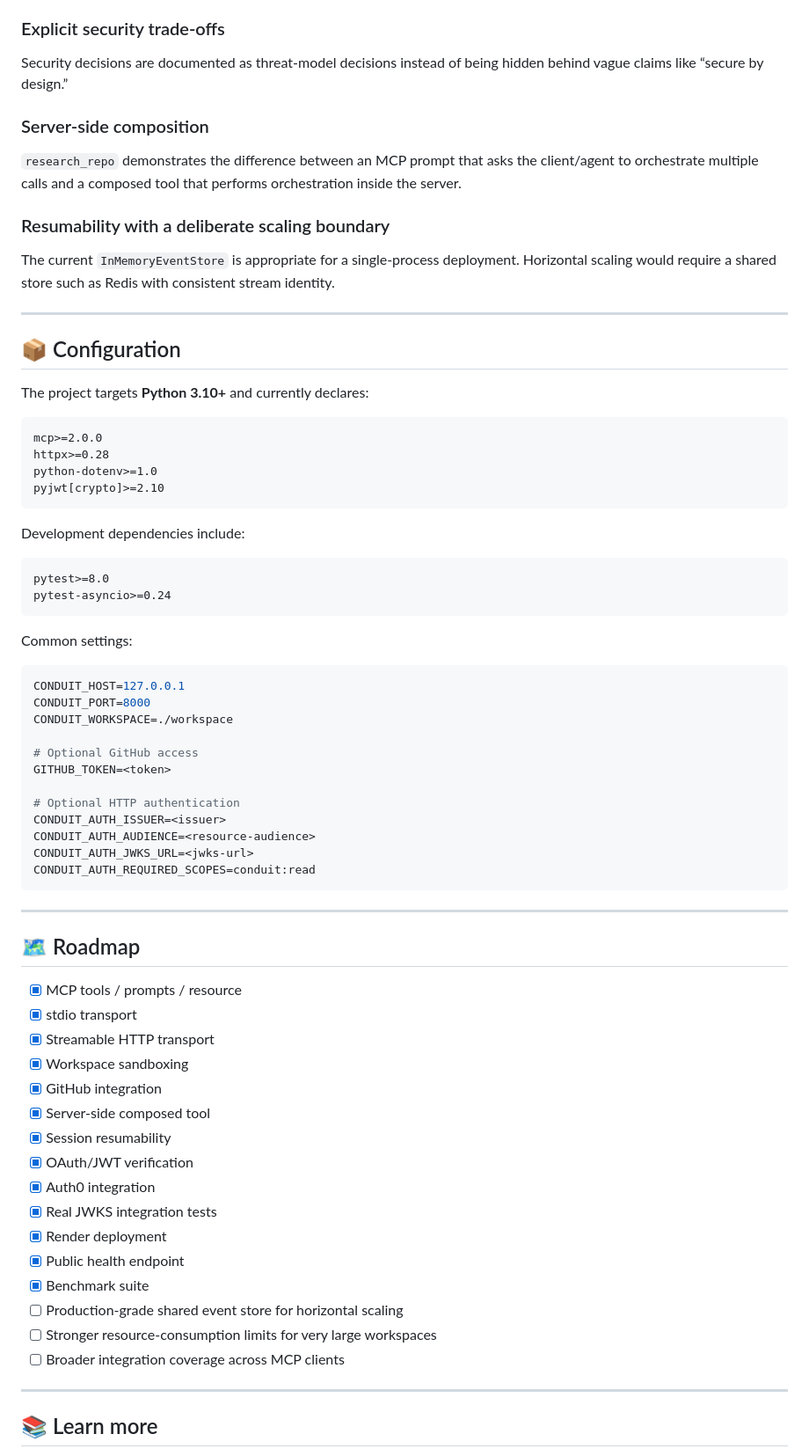
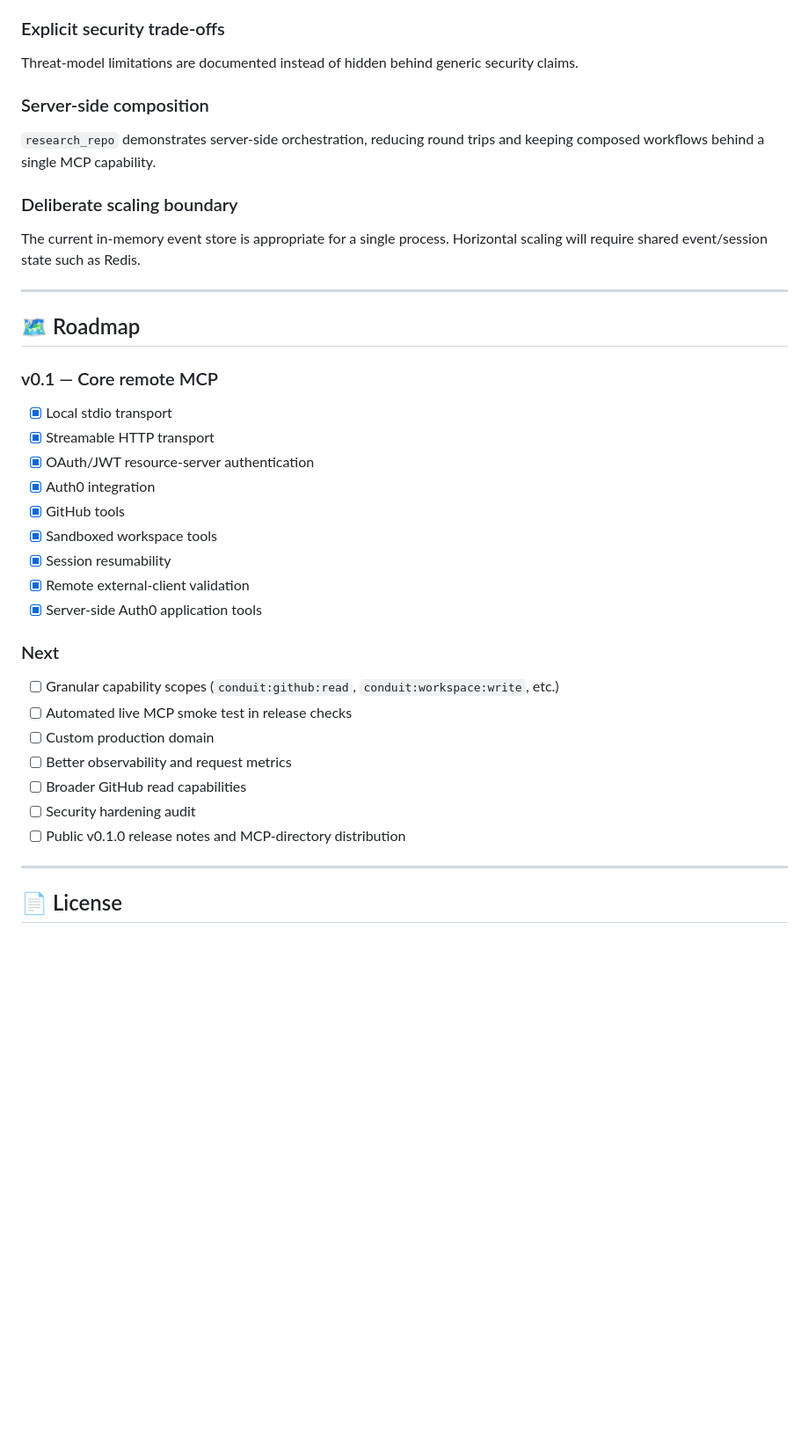
Before and after one commit to devXyi/conduit-mcp, a Markdown page: README.md, the part around one of its changes. Shown at 88% size. Drawn GitHub-style; blank space fills up the shorter version.

Commit message:
docs: make README developer-ready for remote MCP

````diff
--- a/README.md
+++ b/README.md
@@ -400,75 +431,43 @@ Conduit verifies tokens issued by an external authorization server. It intention
 
 ### Explicit security trade-offs
 
-Security decisions are documented as threat-model decisions instead of being hidden behind vague claims like “secure by design.”
+Threat-model limitations are documented instead of hidden behind generic security claims.
 
 ### Server-side composition
 
-`research_repo` demonstrates the difference between an MCP prompt that asks the client/agent to orchestrate multiple calls and a composed tool that performs orchestration inside the server.
+`research_repo` demonstrates server-side orchestration, reducing round trips and keeping composed workflows behind a single MCP capability.
 
-### Resumability with a deliberate scaling boundary
+### Deliberate scaling boundary
 
-The current `InMemoryEventStore` is appropriate for a single-process deployment. Horizontal scaling would require a shared store such as Redis with consistent stream identity.
-
----
-
-## 📦 Configuration
-
-The project targets **Python 3.10+** and currently declares:
-
-```text
-mcp>=2.0.0
-httpx>=0.28
-python-dotenv>=1.0
-pyjwt[crypto]>=2.10
-```
-
-Development dependencies include:
-
-```text
-pytest>=8.0
-pytest-asyncio>=0.24
-```
-
-Common settings:
-
-```bash
-CONDUIT_HOST=127.0.0.1
-CONDUIT_PORT=8000
-CONDUIT_WORKSPACE=./workspace
-
-# Optional GitHub access
-GITHUB_TOKEN=<token>
-
-# Optional HTTP authentication
-CONDUIT_AUTH_ISSUER=<issuer>
-CONDUIT_AUTH_AUDIENCE=<resource-audience>
-CONDUIT_AUTH_JWKS_URL=<jwks-url>
-CONDUIT_AUTH_REQUIRED_SCOPES=conduit:read
-```
+The current in-memory event store is appropriate for a single process. Horizontal scaling will require shared event/session state such as Redis.
 
 ---
 
 ## 🗺️ Roadmap
 
-- [x] MCP tools / prompts / resource
-- [x] stdio transport
+### v0.1 — Core remote MCP
+
+- [x] Local stdio transport
 - [x] Streamable HTTP transport
-- [x] Workspace sandboxing
-- [x] GitHub integration
-- [x] Server-side composed tool
+- [x] OAuth/JWT resource-server authentication
+- [x] Auth0 integration
+- [x] GitHub tools
+- [x] Sandboxed workspace tools
 - [x] Session resumability
-- [x] OAuth/JWT verification
-- [x] Auth0 integration
-- [x] Real JWKS integration tests
-- [x] Render deployment
-- [x] Public health endpoint
-- [x] Benchmark suite
-- [ ] Production-grade shared event store for horizontal scaling
-- [ ] Stronger resource-consumption limits for very large workspaces
-- [ ] Broader integration coverage across MCP clients
+- [x] Remote external-client validation
+- [x] Server-side Auth0 application tools
+
+### Next
+
+- [ ] Granular capability scopes (`conduit:github:read`, `conduit:workspace:write`, etc.)
+- [ ] Automated live MCP smoke test in release checks
+- [ ] Custom production domain
+- [ ] Better observability and request metrics
+- [ ] Broader GitHub read capabilities
+- [ ] Security hardening audit
+- [ ] Public v0.1.0 release notes and MCP-directory distribution
 
 ---
 
-## 📚 Learn more
+## 📄 License
 
````
Also changed, not shown: other parts of README.md (+292 -294 lines).
